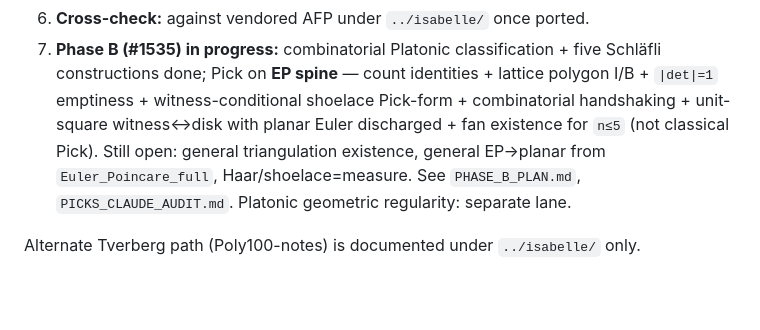
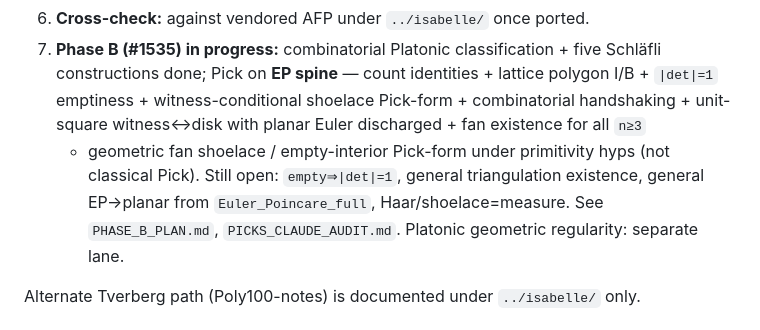
Before and after one commit to tangentproofs/eulers-gem, a Markdown page: lean/ROADMAP.md, the part around the change. Drawn GitHub-style; blank space fills up the shorter version.

Commit message:
docs: ROADMAP Pick blurb — fan n≥3 + LatticeFan empty-interior form

```diff
--- a/lean/ROADMAP.md
+++ b/lean/ROADMAP.md
@@ -14,9 +14,10 @@
 7. **Phase B (#1535) in progress:** combinatorial Platonic classification + five Schläfli
    constructions done; Pick on **EP spine** — count identities + lattice polygon I/B +
    `|det|=1` emptiness + witness-conditional shoelace Pick-form + combinatorial handshaking +
-   unit-square witness↔disk with planar Euler discharged + fan existence for `n≤5`
-   (not classical Pick). Still open: general triangulation existence, general EP→planar
-   from `Euler_Poincare_full`, Haar/shoelace=measure. See `PHASE_B_PLAN.md`,
+   unit-square witness↔disk with planar Euler discharged + fan existence for all `n≥3`
+   + geometric fan shoelace / empty-interior Pick-form under primitivity hyps
+   (not classical Pick). Still open: `empty⇒|det|=1`, general triangulation existence,
+   general EP→planar from `Euler_Poincare_full`, Haar/shoelace=measure. See `PHASE_B_PLAN.md`,
    `PICKS_CLAUDE_AUDIT.md`. Platonic geometric regularity: separate lane.
 
 Alternate Tverberg path (Poly100-notes) is documented under `../isabelle/` only.
```
